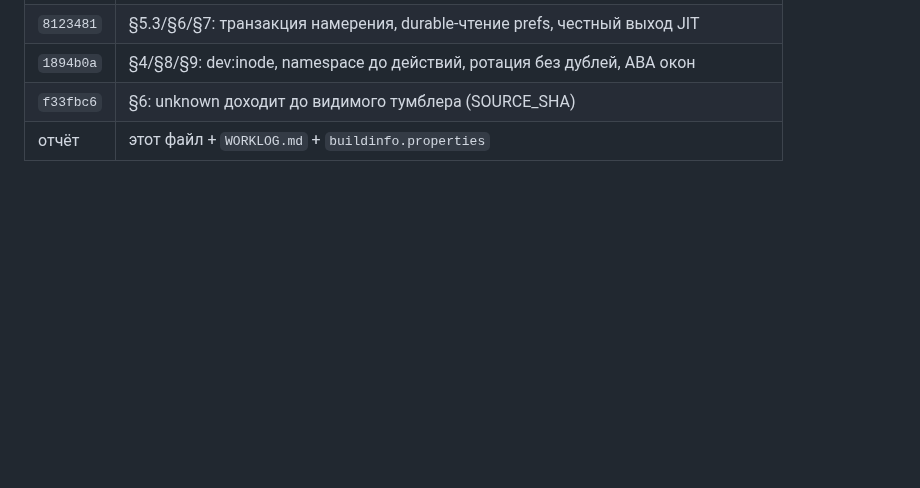
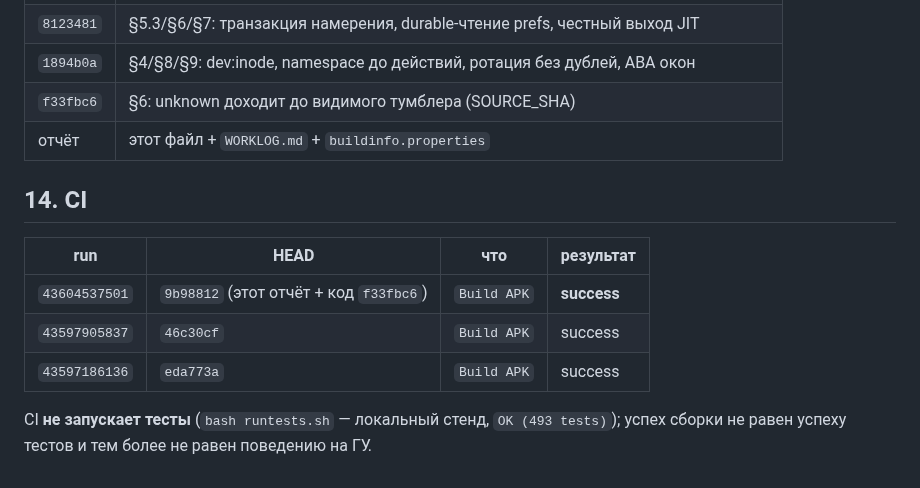
Before and after one commit to AlekseiAlekseikov/Backup, a Markdown page: docs/agent/REPORT_iter49_TTL_звук_JIT_тумблеры_логи.md, the part around the change. GitHub-like rendering; blank space fills up the shorter version.

Commit message:
iter49: в отчёт добавлен прогон CI 43604537501 (success) на 9b98812

```diff
--- a/docs/agent/REPORT_iter49_TTL_звук_JIT_тумблеры_логи.md
+++ b/docs/agent/REPORT_iter49_TTL_звук_JIT_тумблеры_логи.md
@@ -203,3 +203,14 @@ OK (493 tests)
 | `1894b0a` | §4/§8/§9: dev:inode, namespace до действий, ротация без дублей, ABA окон |
 | `f33fbc6` | §6: unknown доходит до видимого тумблера (SOURCE_SHA) |
 | отчёт | этот файл + `WORKLOG.md` + `buildinfo.properties` |
+
+## 14. CI
+
+| run | HEAD | что | результат |
+|---|---|---|---|
+| `43604537501` | `9b98812` (этот отчёт + код `f33fbc6`) | `Build APK` | **success** |
+| `43597905837` | `46c30cf` | `Build APK` | success |
+| `43597186136` | `eda773a` | `Build APK` | success |
+
+CI **не запускает тесты** (`bash runtests.sh` — локальный стенд, `OK (493 tests)`); успех сборки
+не равен успеху тестов и тем более не равен поведению на ГУ.
```
